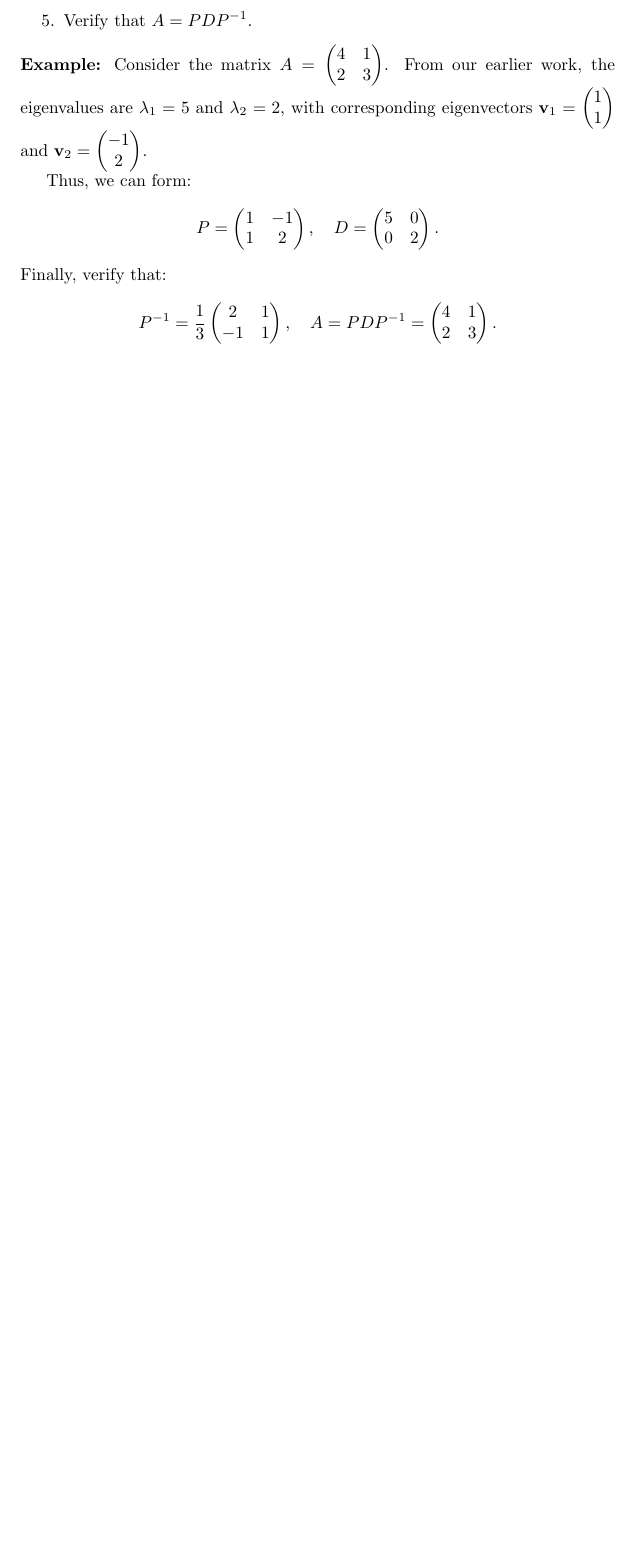
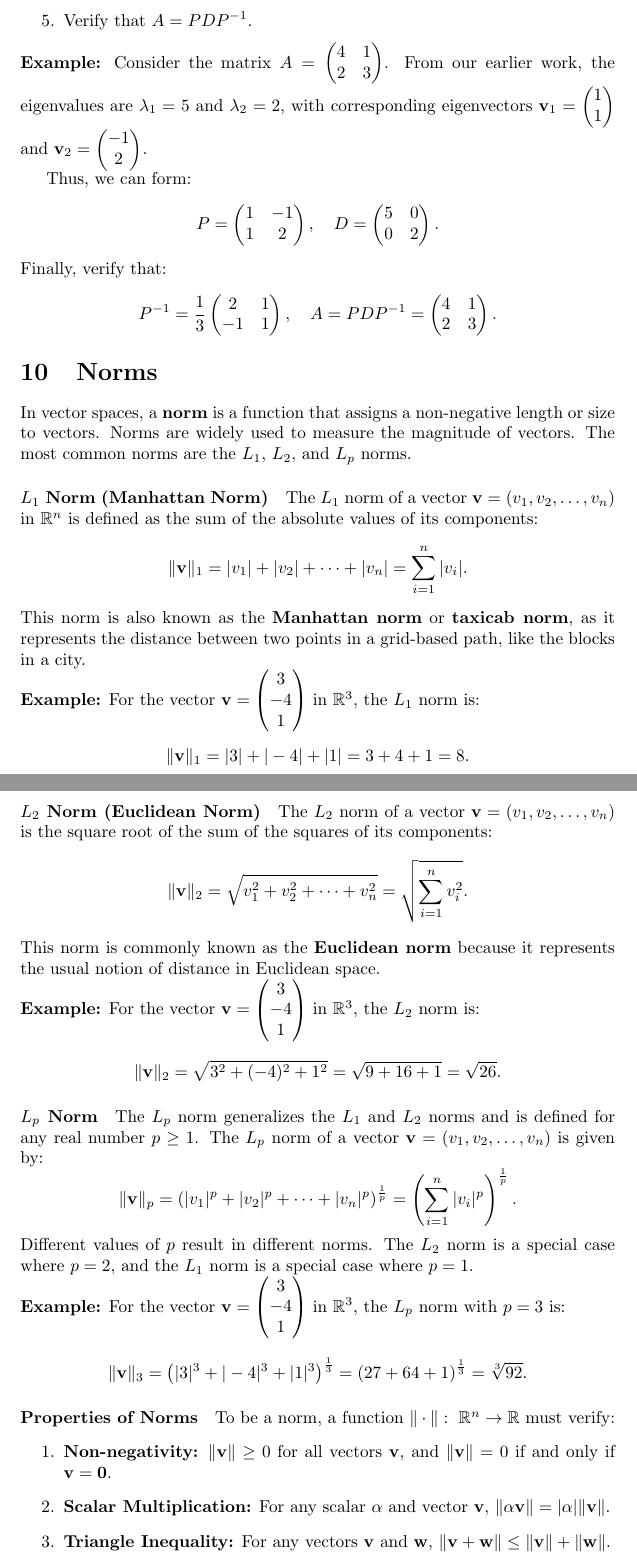
Before and after one commit to pauldubois98/RefresherMaths2024, a LaTeX paper (SessionLinearAlgebra/NotesLinearAlgebra.tex): part of page 6 of 6 before the commit and two parts of pages 6 and 7 of 7 after it, the two joined at a grey line, cut so that both start at the same text, the shorter picture padded with empty space. Compiled offline with pdfLaTeX.

Commit message:
added norm section + recompiled

```diff
--- a/SessionLinearAlgebra/NotesLinearAlgebra.tex
+++ b/SessionLinearAlgebra/NotesLinearAlgebra.tex
@@ -308,4 +308,66 @@
 	\quad A = PDP^{-1} = \begin{pmatrix} 4 & 1 \\ 2 & 3 \end{pmatrix}.
 	$$
 
+
+	\section{Norms}
+	In vector spaces, a \textbf{norm} is a function that assigns a non-negative length or size to vectors.
+	Norms are widely used to measure the magnitude of vectors.
+	The most common norms are the $L_1$, $L_2$, and $L_p$ norms.
+
+	\paragraph{$L_1$ Norm (Manhattan Norm)}
+	The $L_1$ norm of a vector $\mathbf{v} = (v_1, v_2, \dots, v_n)$ in $\mathbb{R}^n$ is defined as the sum of the absolute values of its components:
+	$$
+	\|\mathbf{v}\|_1 = |v_1| + |v_2| + \dots + |v_n| = \sum_{i=1}^{n} |v_i|.
+	$$
+	This norm is also known as the \textbf{Manhattan norm} or \textbf{taxicab norm}, as it represents the distance between two points in a grid-based path, like the blocks in a city.
+
+	\noindent
+	\textbf{Example:}
+	For the vector $\mathbf{v} = \begin{pmatrix} 3 \\ -4 \\ 1 \end{pmatrix}$ in $\mathbb{R}^3$, the $L_1$ norm is:
+	$$
+	\|\mathbf{v}\|_1 = |3| + |-4| + |1| = 3 + 4 + 1 = 8.
+	$$
+
+	\paragraph{$L_2$ Norm (Euclidean Norm)}
+	The $L_2$ norm of a vector $\mathbf{v} = (v_1, v_2, \dots, v_n)$ is the square root of the sum of the squares of its components:
+	$$
+	\|\mathbf{v}\|_2 = \sqrt{v_1^2 + v_2^2 + \dots + v_n^2} = \sqrt{\sum_{i=1}^{n} v_i^2}.
+	$$
+	This norm is commonly known as the \textbf{Euclidean norm} because it represents the usual notion of distance in Euclidean space.
+
+	\noindent
+	\textbf{Example:}
+	For the vector $\mathbf{v} = \begin{pmatrix} 3 \\ -4 \\ 1 \end{pmatrix}$ in $\mathbb{R}^3$, the $L_2$ norm is:
+	$$
+	\|\mathbf{v}\|_2 = \sqrt{3^2 + (-4)^2 + 1^2} = \sqrt{9 + 16 + 1} = \sqrt{26}.
+	$$
+
+	\paragraph{$L_p$ Norm}
+	The $L_p$ norm generalizes the $L_1$ and $L_2$ norms and is defined for any real number $p \geq 1$.
+	The $L_p$ norm of a vector $\mathbf{v} = (v_1, v_2, \dots, v_n)$ is given by:
+	$$
+	\|\mathbf{v}\|_p = \left( |v_1|^p + |v_2|^p + \dots + |v_n|^p \right)^{\frac{1}{p}} = \left(\sum_{i=1}^{n} |v_i|^p\right)^{\frac{1}{p}}.
+	$$
+	Different values of $p$ result in different norms.
+	The $L_2$ norm is a special case where $p = 2$, and the $L_1$ norm is a special case where $p = 1$.
+
+	\noindent
+	\textbf{Example:}
+	For the vector $\mathbf{v} = \begin{pmatrix} 3 \\ -4 \\ 1 \end{pmatrix}$ in $\mathbb{R}^3$, the $L_p$ norm with $p = 3$ is:
+	$$
+	\|\mathbf{v}\|_3 = \left( |3|^3 + |-4|^3 + |1|^3 \right)^{\frac{1}{3}} = \left( 27 + 64 + 1 \right)^{\frac{1}{3}} = \sqrt[3]{92}.
+	$$
+
+	\paragraph{Properties of Norms}
+	To be a norm, a function $\| \cdot \|: \ \R^n \to \R$ must verify:
+	\begin{enumerate}
+		\item \textbf{Non-negativity:}
+		$\|\mathbf{v}\| \geq 0$ for all vectors $\mathbf{v}$, and $\|\mathbf{v}\| = 0$ if and only if $\mathbf{v} = \mathbf{0}$.
+		\item \textbf{Scalar Multiplication:}
+		For any scalar $\alpha$ and vector $\mathbf{v}$, $\|\alpha \mathbf{v}\| = |\alpha| \|\mathbf{v}\|$.
+		\item \textbf{Triangle Inequality:}
+		For any vectors $\mathbf{v}$ and $\mathbf{w}$, $\|\mathbf{v} + \mathbf{w}\| \leq \|\mathbf{v}\| + \|\mathbf{w}\|$.
+	\end{enumerate}
+
+
 \end{document}
```
Also changed, not shown: SessionLinearAlgebra/NotesLinearAlgebra.pdf.
